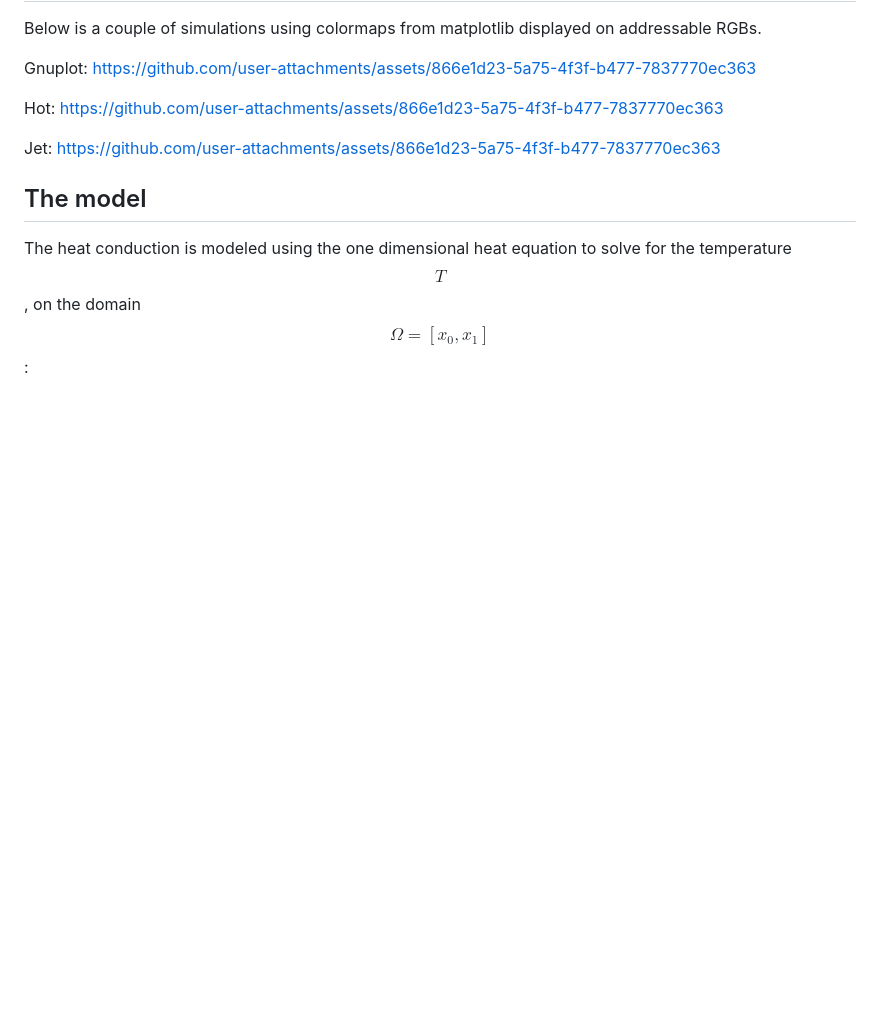
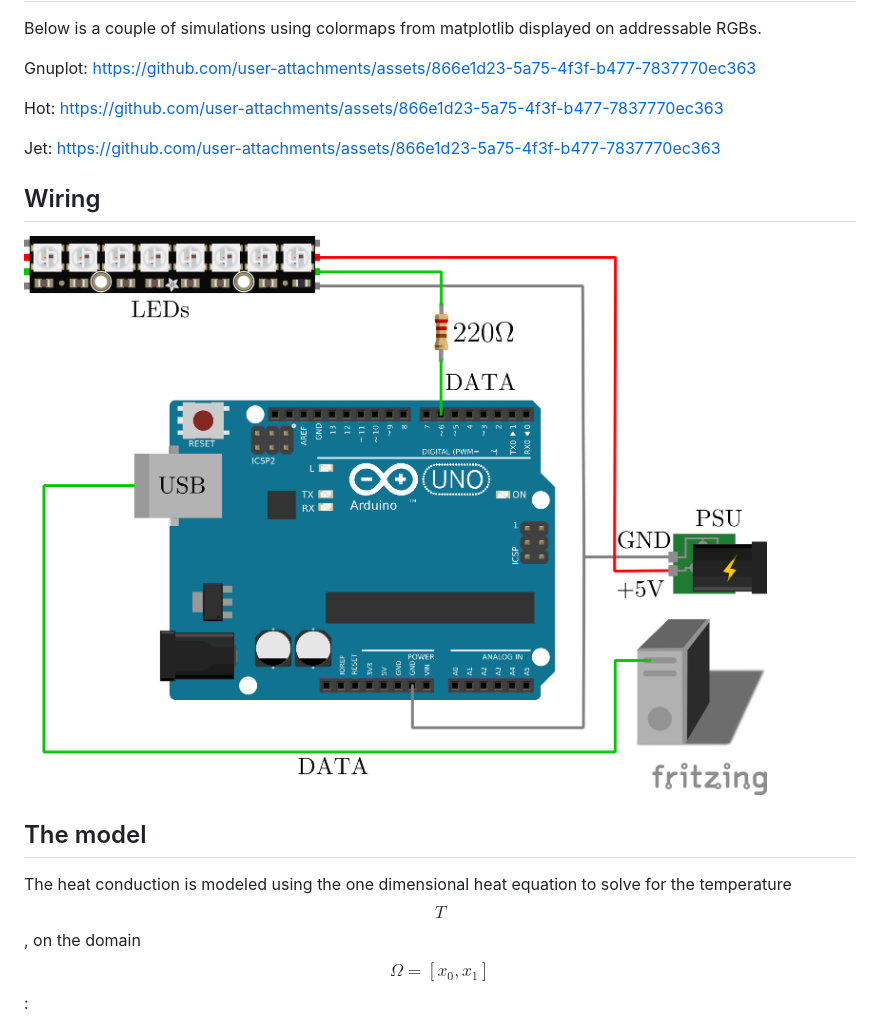
Before and after one commit to andrelofgren/Heat-Diffusion-LED, a Markdown page: README.md, the part around the change. GitHub-like rendering; pictures changed too: assets/circuit.png (added); blank space fills up the shorter version.

Commit message:
Added circuit diagram

```diff
--- a/README.md
+++ b/README.md
@@ -14,8 +14,10 @@ https://github.com/user-attachments/assets/866e1d23-5a75-4f3f-b477-7837770ec363
 Jet:
 https://github.com/user-attachments/assets/866e1d23-5a75-4f3f-b477-7837770ec363
 
+## Wiring
+![Some text](assets/circuit.png)
+
 ## The model
-
 The heat conduction is modeled using the one dimensional heat equation to solve for the temperature $$T$$, on the domain $$\Omega = [x_0, x_1]$$:
 
 $$\frac{\partial T}{\partial t} = \alpha \nabla^2 T - \beta \frac{\partial T}{\partial x} - \gamma T + q(x, t), \quad x \in \Omega.$$
```
Also changed, not shown: rod_drawing.png (added), 2 other files.
